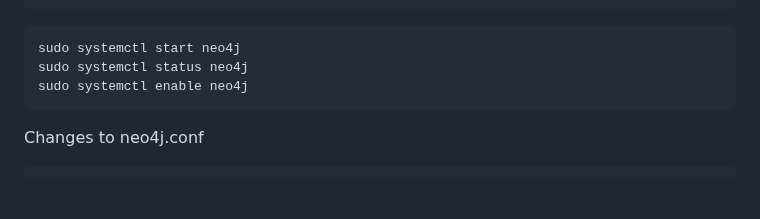
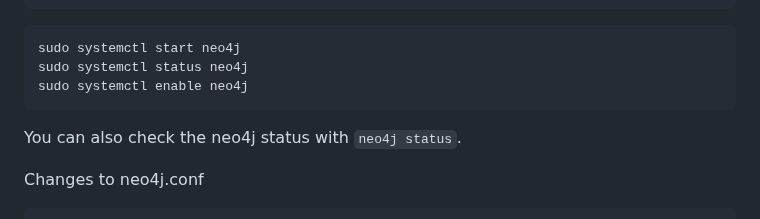
Before and after one commit to Pretty-Good-Freedom-Tech/hasenpfeffr-prepackaged, a Markdown page: README.md, the part around one of its changes. Drawn GitHub-style; blank space fills up the shorter version.

````diff
--- a/README.md
+++ b/README.md
@@ -86,6 +86,8 @@ sudo systemctl status neo4j
 sudo systemctl enable neo4j
 ```
 
+You can also check the neo4j status with `neo4j status`.
+
 Changes to neo4j.conf
 ```
 sudo cp /etc/neo4j/neo4j.conf /etc/neo4j/neo4j.conf.backup
````
Also changed, not shown: other parts of README.md (+1 -1 lines).
